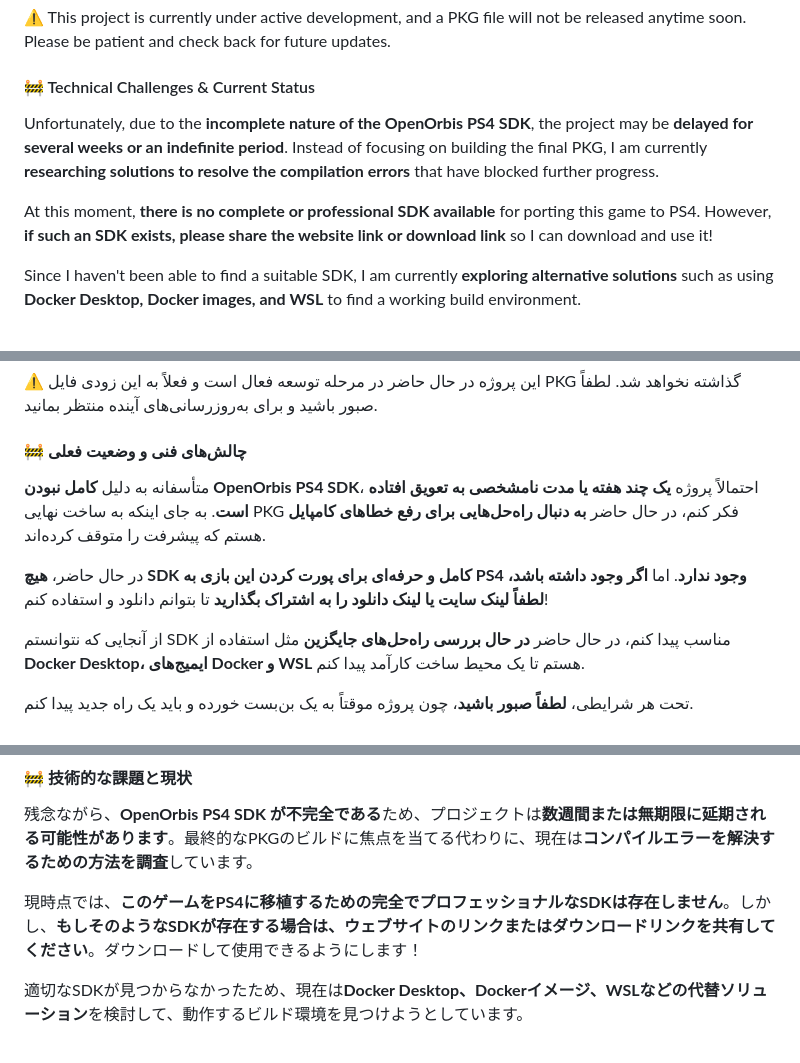
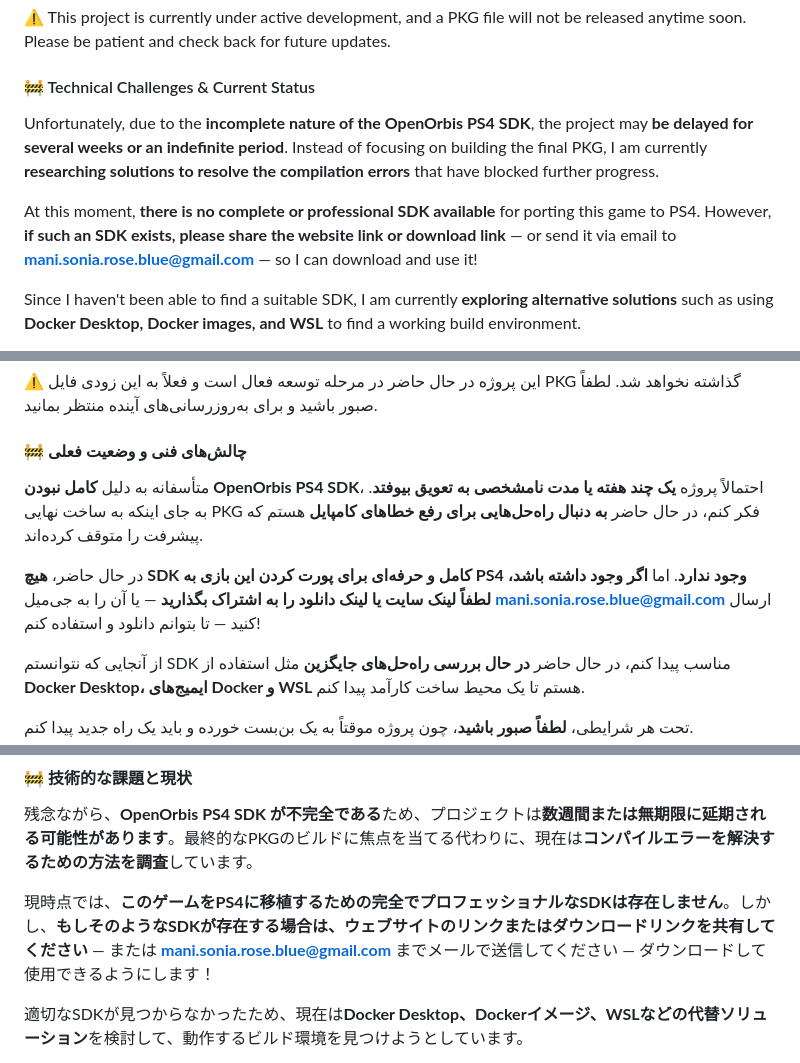
Before and after one commit to ManiNetEasyLight/MNEL-Project-Unleashed, a Markdown page: README.md, 3 parts joined by grey strips. Rendered like a GitHub page.

```diff
--- a/README.md
+++ b/README.md
@@ -24,9 +26,9 @@ This port is based on the original Unleashed Recompiled project by hedge-dev on
 
 #### 🚧 Technical Challenges & Current Status
 
-Unfortunately, due to the **incomplete nature of the OpenOrbis PS4 SDK**, the project may be **delayed for several weeks or an indefinite period**. Instead of focusing on building the final PKG, I am currently **researching solutions to resolve the compilation errors** that have blocked further progress.
+Unfortunately, due to the **incomplete nature of the OpenOrbis PS4 SDK**, the project may **be delayed for several weeks or an indefinite period**. Instead of focusing on building the final PKG, I am currently **researching solutions to resolve the compilation errors** that have blocked further progress.
 
-At this moment, **there is no complete or professional SDK available** for porting this game to PS4. However, **if such an SDK exists, please share the website link or download link** so I can download and use it!
+At this moment, **there is no complete or professional SDK available** for porting this game to PS4. However, **if such an SDK exists, please share the website link or download link** — or send it via email to **mani.sonia.rose.blue@gmail.com** — so I can download and use it!
 
 Since I haven't been able to find a suitable SDK, I am currently **exploring alternative solutions** such as using **Docker Desktop, Docker images, and WSL** to find a working build environment.
 
@@ -78,9 +80,9 @@ If you prefer to read this page in Persian, Japanese, Spanish, or Italian, pleas
 
 #### 🚧 چالش‌های فنی و وضعیت فعلی
 
-متأسفانه به دلیل **کامل نبودن OpenOrbis PS4 SDK**، احتمالاً پروژه **یک چند هفته یا مدت نامشخصی به تعویق افتاده است**. به جای اینکه به ساخت نهایی PKG فکر کنم، در حال حاضر **به دنبال راه‌حل‌هایی برای رفع خطاهای کامپایل** هستم که پیشرفت را متوقف کرده‌اند.
+متأسفانه به دلیل **کامل نبودن OpenOrbis PS4 SDK**، احتمالاً پروژه **یک چند هفته یا مدت نامشخصی به تعویق بیوفتد**. به جای اینکه به ساخت نهایی PKG فکر کنم، در حال حاضر **به دنبال راه‌حل‌هایی برای رفع خطاهای کامپایل** هستم که پیشرفت را متوقف کرده‌اند.
 
-در حال حاضر، **هیچ SDK کامل و حرفه‌ای برای پورت کردن این بازی به PS4 وجود ندارد**. اما **اگر وجود داشته باشد، لطفاً لینک سایت یا لینک دانلود را به اشتراک بگذارید** تا بتوانم دانلود و استفاده کنم!
+در حال حاضر، **هیچ SDK کامل و حرفه‌ای برای پورت کردن این بازی به PS4 وجود ندارد**. اما **اگر وجود داشته باشد، لطفاً لینک سایت یا لینک دانلود را به اشتراک بگذارید** — یا آن را به جی‌میل **mani.sonia.rose.blue@gmail.com** ارسال کنید — تا بتوانم دانلود و استفاده کنم!
 
 از آنجایی که نتوانستم SDK مناسب پیدا کنم، در حال حاضر **در حال بررسی راه‌حل‌های جایگزین** مثل استفاده از **Docker Desktop، ایمیج‌های Docker و WSL** هستم تا یک محیط ساخت کارآمد پیدا کنم.
 
@@ -134,7 +136,7 @@ MNEL Project Unleashed へようこそ – Xbox 360版『Sonic Unleashed』 を
 
 残念ながら、**OpenOrbis PS4 SDK が不完全である**ため、プロジェクトは**数週間または無期限に延期される可能性があります**。最終的なPKGのビルドに焦点を当てる代わりに、現在は**コンパイルエラーを解決するための方法を調査**しています。
 
-現時点では、**このゲームをPS4に移植するための完全でプロフェッショナルなSDKは存在しません**。しかし、**もしそのようなSDKが存在する場合は、ウェブサイトのリンクまたはダウンロードリンクを共有してください**。ダウンロードして使用できるようにします！
+現時点では、**このゲームをPS4に移植するための完全でプロフェッショナルなSDKは存在しません**。しかし、**もしそのようなSDKが存在する場合は、ウェブサイトのリンクまたはダウンロードリンクを共有してください** — または **mani.sonia.rose.blue@gmail.com** までメールで送信してください — ダウンロードして使用できるようにします！
 
 適切なSDKが見つからなかったため、現在は**Docker Desktop、Dockerイメージ、WSLなどの代替ソリューション**を検討して、動作するビルド環境を見つけようとしています。
 
```
Also changed, not shown: other parts of README.md (+4 -2 lines).
